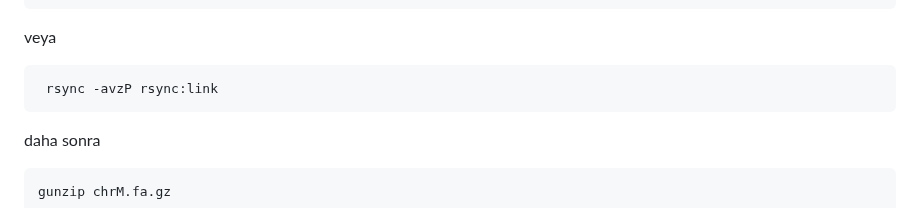
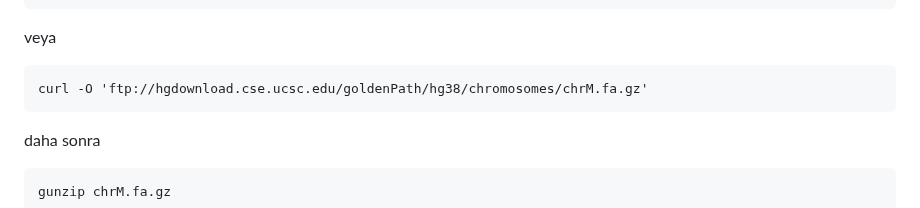
Before and after one commit to genombilim/2024, a Markdown page: Dersler/Genomik/Genomik.md, the part around the change. GitHub-like rendering.

Commit message:
Update Genomik.md
indirme komutu curl olarak değiştirldi

````diff
--- a/Dersler/Genomik/Genomik.md
+++ b/Dersler/Genomik/Genomik.md
@@ -101,7 +101,7 @@ wget ‘link’
 ```
 veya
 ```
- rsync -avzP rsync:link
+curl -O 'ftp://hgdownload.cse.ucsc.edu/goldenPath/hg38/chromosomes/chrM.fa.gz'
 ```
 daha sonra
 ```
````
